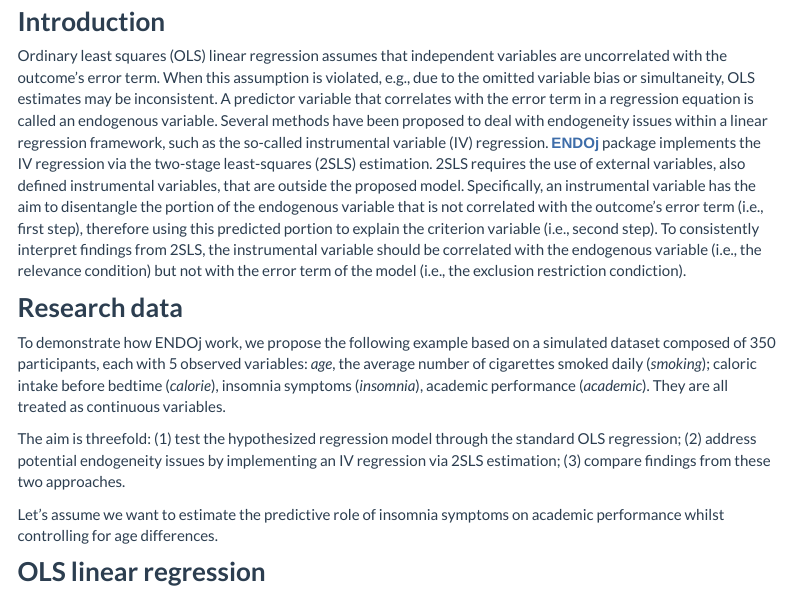
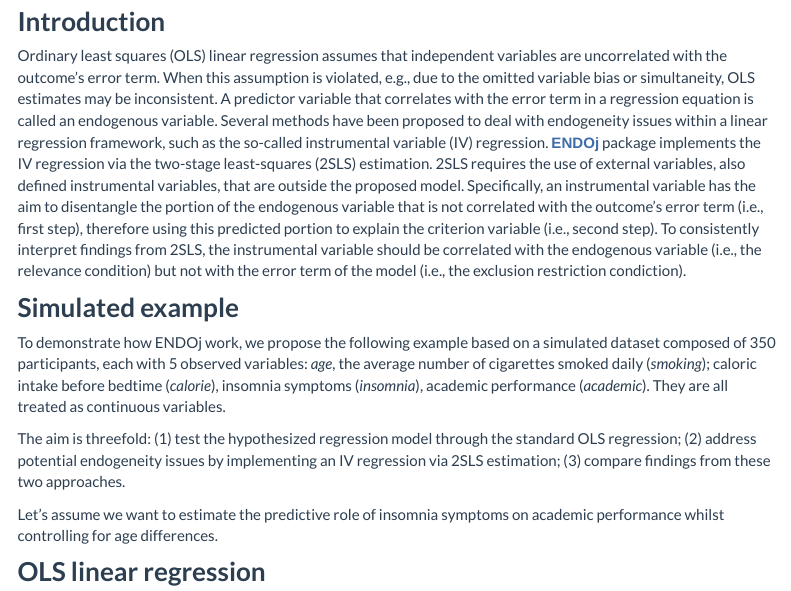
Before and after one commit to ENDOjamovi/endoj.github.io, an R Markdown document (docssource/example1.Rmd): the page in a window 1100 px wide, from 290 px down. The pictures show the output file example1.html that the author committed with the source, opened offline; library style sheets and scripts come from the installed R packages; menus at the side of the page are left out.

Commit message:
Help page

```diff
--- a/docssource/example1.Rmd
+++ b/docssource/example1.Rmd
@@ -34,7 +34,7 @@ In this example we show how to implement an instrumental variable regression via
 
 Ordinary least squares (OLS) linear regression assumes that independent variables are uncorrelated with the outcome's error term. When this assumption is violated, e.g., due to the omitted variable bias or simultaneity, OLS estimates may be inconsistent. A predictor variable that correlates with the error term in a regression equation is called an endogenous variable. Several methods have been proposed to deal with endogeneity issues within a linear regression framework, such as the so-called instrumental variable (IV) regression. `r modulename()` package implements the IV regression via the two-stage least-squares (2SLS) estimation. 2SLS requires the use of external variables, also defined instrumental variables, that are outside the proposed model. Specifically, an instrumental variable has the aim to disentangle the portion of the endogenous variable that is not correlated with the outcome’s error term (i.e., first step), therefore using this predicted portion to explain the criterion variable (i.e., second step). To consistently interpret findings from 2SLS, the instrumental variable should be correlated with the endogenous variable (i.e., the relevance condition) but not with the error term of the model (i.e., the exclusion restriction condiction).
 
-# Research data
+# Simulated example
 
 To demonstrate how ENDOj work, we propose the following example based on a simulated dataset composed of 350 participants, each with 5 observed variables: *age*, the average number of cigarettes smoked daily (*smoking*); caloric intake before bedtime (*calorie*), insomnia symptoms (*insomnia*), academic performance (*academic*). They are all treated as continuous variables.
 
```
Also changed, not shown: example1.html, 1 other file.
